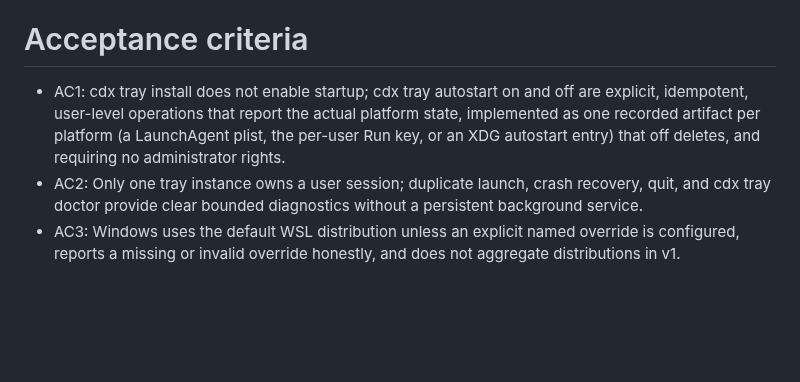
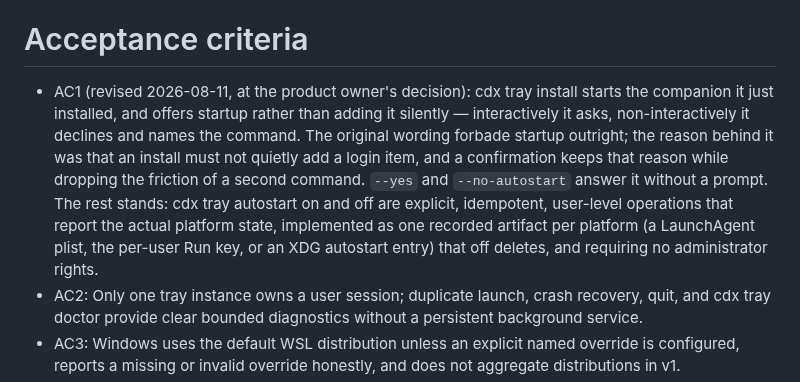
Before and after one commit to AlexAgo83/cdx-manager, a Markdown page: logics/request/req_038_harden_cdx_tray_lifecycle_clarity_and_platform_validation.md, the part around one of its changes. Rendered like a GitHub page; blank space fills up the shorter version.

```diff
--- a/logics/request/req_038_harden_cdx_tray_lifecycle_clarity_and_platform_validation.md
+++ b/logics/request/req_038_harden_cdx_tray_lifecycle_clarity_and_platform_validation.md
@@ -34,7 +34,7 @@
 - The managed validation matrix is the current arm64 macOS host and a managed Windows host with an Ubuntu WSL distribution. Tests are read-only except for scoped install and uninstall fixtures, which must be cleaned up.
 
 # Acceptance criteria
-- AC1: cdx tray install does not enable startup; cdx tray autostart on and off are explicit, idempotent, user-level operations that report the actual platform state, implemented as one recorded artifact per platform (a LaunchAgent plist, the per-user Run key, or an XDG autostart entry) that off deletes, and requiring no administrator rights.
+- AC1 (revised 2026-08-11, at the product owner's decision): cdx tray install starts the companion it just installed, and offers startup rather than adding it silently — interactively it asks, non-interactively it declines and names the command. The original wording forbade startup outright; the reason behind it was that an install must not quietly add a login item, and a confirmation keeps that reason while dropping the friction of a second command. `--yes` and `--no-autostart` answer it without a prompt. The rest stands: cdx tray autostart on and off are explicit, idempotent, user-level operations that report the actual platform state, implemented as one recorded artifact per platform (a LaunchAgent plist, the per-user Run key, or an XDG autostart entry) that off deletes, and requiring no administrator rights.
 - AC2: Only one tray instance owns a user session; duplicate launch, crash recovery, quit, and cdx tray doctor provide clear bounded diagnostics without a persistent background service.
 - AC3: Windows uses the default WSL distribution unless an explicit named override is configured, reports a missing or invalid override honestly, and does not aggregate distributions in v1.
 - AC4: The tray state selects the most constrained usable capacity, names its source and reset in the tooltip/menu, renders an explicit unknown state, and never makes colour the sole state signal.
```
Also changed, not shown: other parts of logics/request/req_038_harden_cdx_tray_lifecycle_clarity_and_platform_validation.md (+1 -1 lines), README.md (+5 -1 lines), logics/backlog/item_084_add_explicit_cdx_tray_lifecycle_capacity_privacy_and_recovery_controls.md (+2 -2 lines), docs/assets/icon.png (added), 2 other files.
